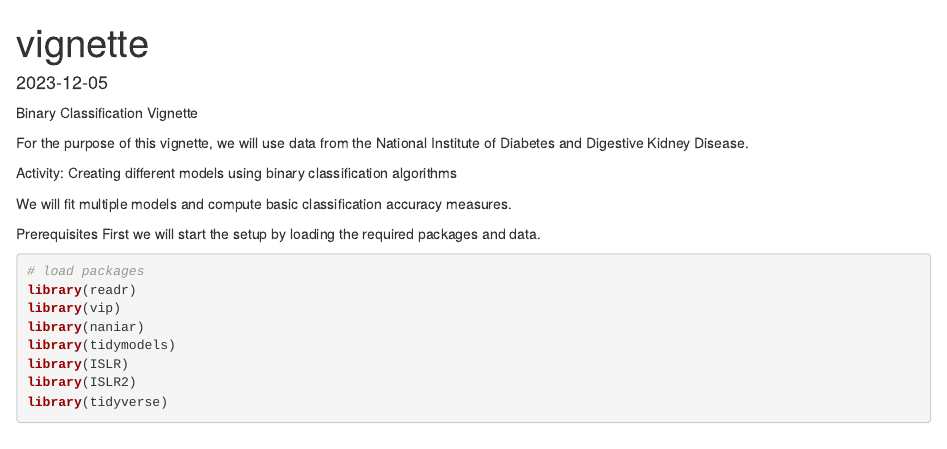
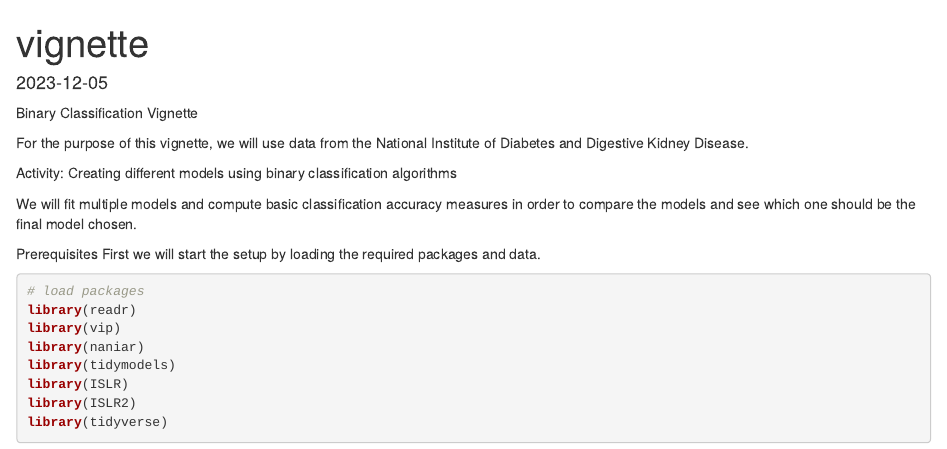
Before and after one commit to PSTAT197-F23/Vignette-of-Binary-Classification, an R Markdown document (vignette.Rmd): the page in a window 1100 px wide, from its top. Rendered offline with R 4.5, knitr and Pandoc, with nearby package versions; some code elsewhere in the file could not run offline; common packages that the code uses without loading them are loaded.

Commit message:
update vignette

```diff
--- a/vignette.Rmd
+++ b/vignette.Rmd
@@ -15,7 +15,7 @@ For the purpose of this vignette, we will use data from the National Institute o
 
 Activity: Creating different models using binary classification algorithms
 
-We will fit multiple models and compute basic classification accuracy measures.
+We will fit multiple models and compute basic classification accuracy measures in order to compare the models and see which one should be the final model chosen.
 
 Prerequisites
 First we will start the setup by loading the required packages and data.
```
Also changed, not shown: vignette.Rmd (3 more changed lines).
